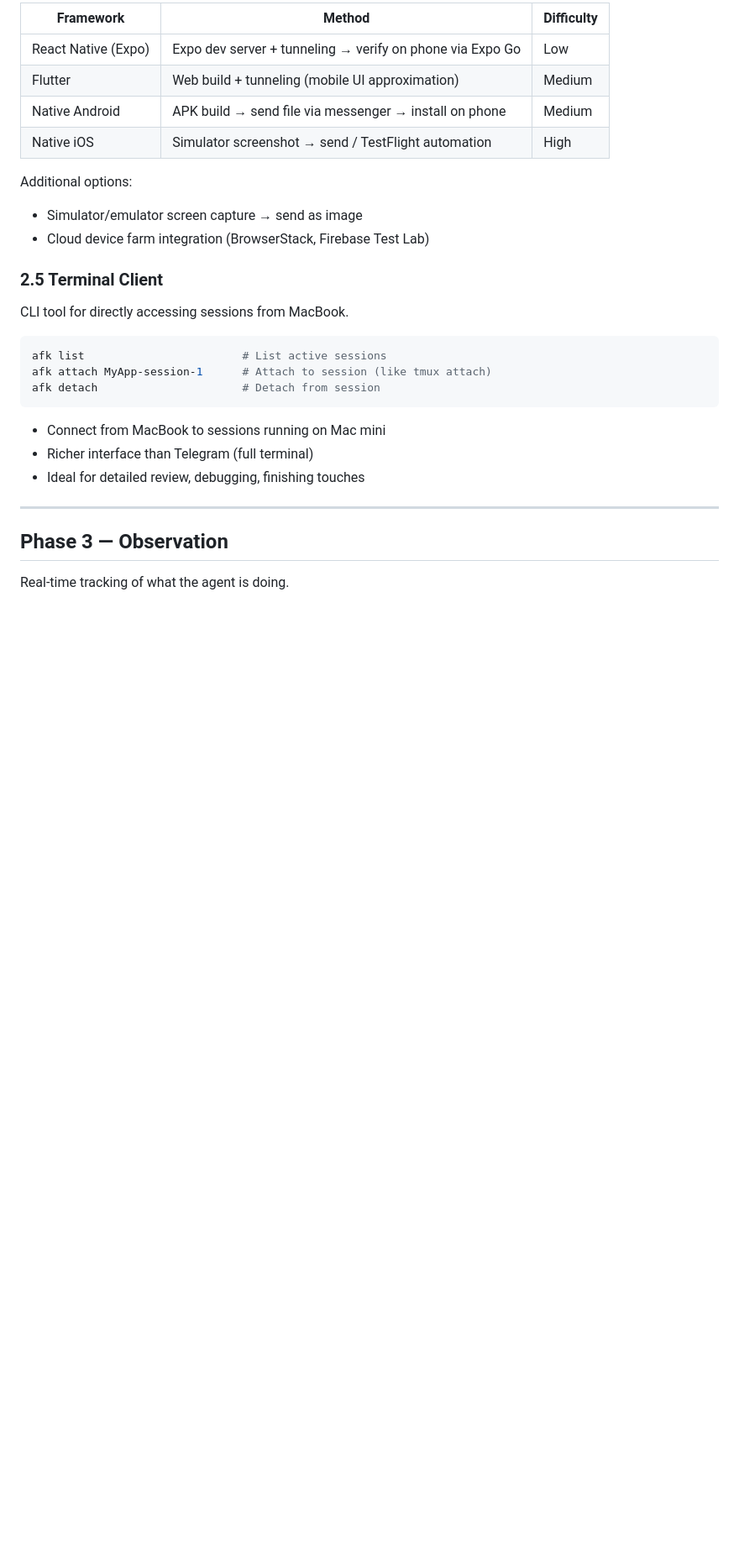
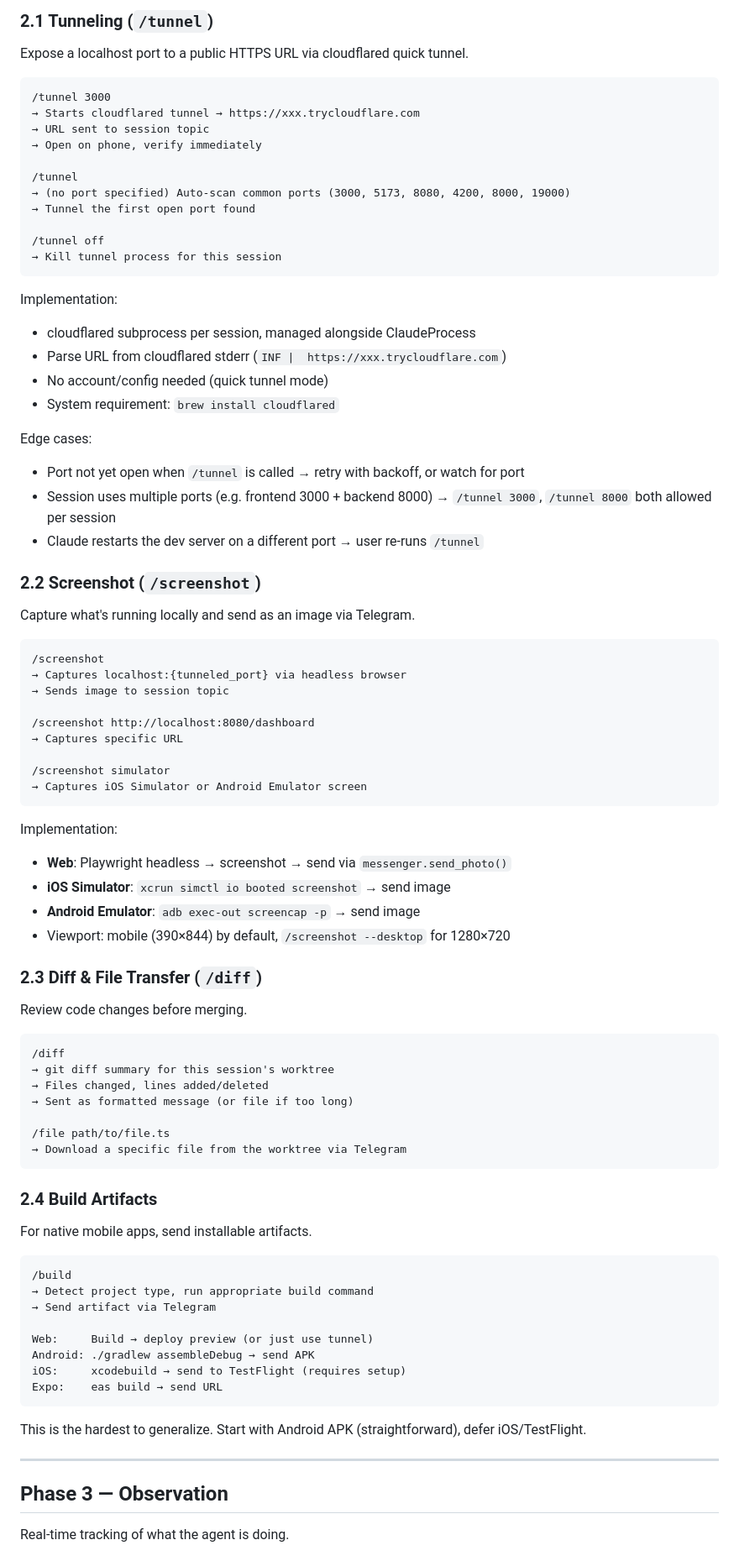
Before and after one commit to Donghh0221/afk, a Markdown page: PROJECT.md, the part around one of its changes. Shown at 84% size. Rendered like a GitHub page; blank space fills up the shorter version.

Commit message:
I've seen enough of the diff to understand the changes. The docs are bei

````diff
--- a/PROJECT.md
+++ b/PROJECT.md
@@ -201,28 +168,85 @@ Web apps can be verified via tunneling, but native mobile apps need framework-sp
 
-| Framework | Method | Difficulty |
-|---|---|---|
-| React Native (Expo) | Expo dev server + tunneling → verify on phone via Expo Go | Low |
-| Flutter | Web build + tunneling (mobile UI approximation) | Medium |
-| Native Android | APK build → send file via messenger → install on phone | Medium |
-| Native iOS | Simulator screenshot → send / TestFlight automation | High |
+### 2.1 Tunneling (`/tunnel`)
 
-Additional options:
-- Simulator/emulator screen capture → send as image
-- Cloud device farm integration (BrowserStack, Firebase Test Lab)
+Expose a localhost port to a public HTTPS URL via cloudflared quick tunnel.
 
-### 2.5 Terminal Client
+```
+/tunnel 3000
+→ Starts cloudflared tunnel → https://xxx.trycloudflare.com
+→ URL sent to session topic
+→ Open on phone, verify immediately
 
-CLI tool for directly accessing sessions from MacBook.
+/tunnel
+→ (no port specified) Auto-scan common ports (3000, 5173, 8080, 4200, 8000, 19000)
+→ Tunnel the first open port found
 
-```bash
-afk list                        # List active sessions
-afk attach MyApp-session-1      # Attach to session (like tmux attach)
-afk detach                      # Detach from session
+/tunnel off
+→ Kill tunnel process for this session
 ```
 
-- Connect from MacBook to sessions running on Mac mini
-- Richer interface than Telegram (full terminal)
-- Ideal for detailed review, debugging, finishing touches
+Implementation:
+- cloudflared subprocess per session, managed alongside ClaudeProcess
+- Parse URL from cloudflared stderr (`INF |  https://xxx.trycloudflare.com`)
+- No account/config needed (quick tunnel mode)
+- System requirement: `brew install cloudflared`
+
+Edge cases:
+- Port not yet open when `/tunnel` is called → retry with backoff, or watch for port
+- Session uses multiple ports (e.g. frontend 3000 + backend 8000) → `/tunnel 3000`, `/tunnel 8000` both allowed per session
+- Claude restarts the dev server on a different port → user re-runs `/tunnel`
+
+### 2.2 Screenshot (`/screenshot`)
+
+Capture what's running locally and send as an image via Telegram.
+
+```
+/screenshot
+→ Captures localhost:{tunneled_port} via headless browser
+→ Sends image to session topic
+
+/screenshot http://localhost:8080/dashboard
+→ Captures specific URL
+
+/screenshot simulator
+→ Captures iOS Simulator or Android Emulator screen
+```
+
+Implementation:
+- **Web**: Playwright headless → screenshot → send via `messenger.send_photo()`
+- **iOS Simulator**: `xcrun simctl io booted screenshot` → send image
+- **Android Emulator**: `adb exec-out screencap -p` → send image
+- Viewport: mobile (390×844) by default, `/screenshot --desktop` for 1280×720
+
+### 2.3 Diff & File Transfer (`/diff`)
+
+Review code changes before merging.
+
+```
+/diff
+→ git diff summary for this session's worktree
+→ Files changed, lines added/deleted
+→ Sent as formatted message (or file if too long)
+
+/file path/to/file.ts
+→ Download a specific file from the worktree via Telegram
+```
+
+### 2.4 Build Artifacts
+
+For native mobile apps, send installable artifacts.
+
+```
+/build
+→ Detect project type, run appropriate build command
+→ Send artifact via Telegram
+
+Web:     Build → deploy preview (or just use tunnel)
+Android: ./gradlew assembleDebug → send APK
+iOS:     xcodebuild → send to TestFlight (requires setup)
+Expo:    eas build → send URL
+```
+
+This is the hardest to generalize. Start with Android APK (straightforward), defer iOS/TestFlight.
 
 ---
 
````
Also changed, not shown: other parts of PROJECT.md (+20 -53 lines), ARCH.md (+122 -137 lines), CLAUDE.md (+32 -19 lines).
